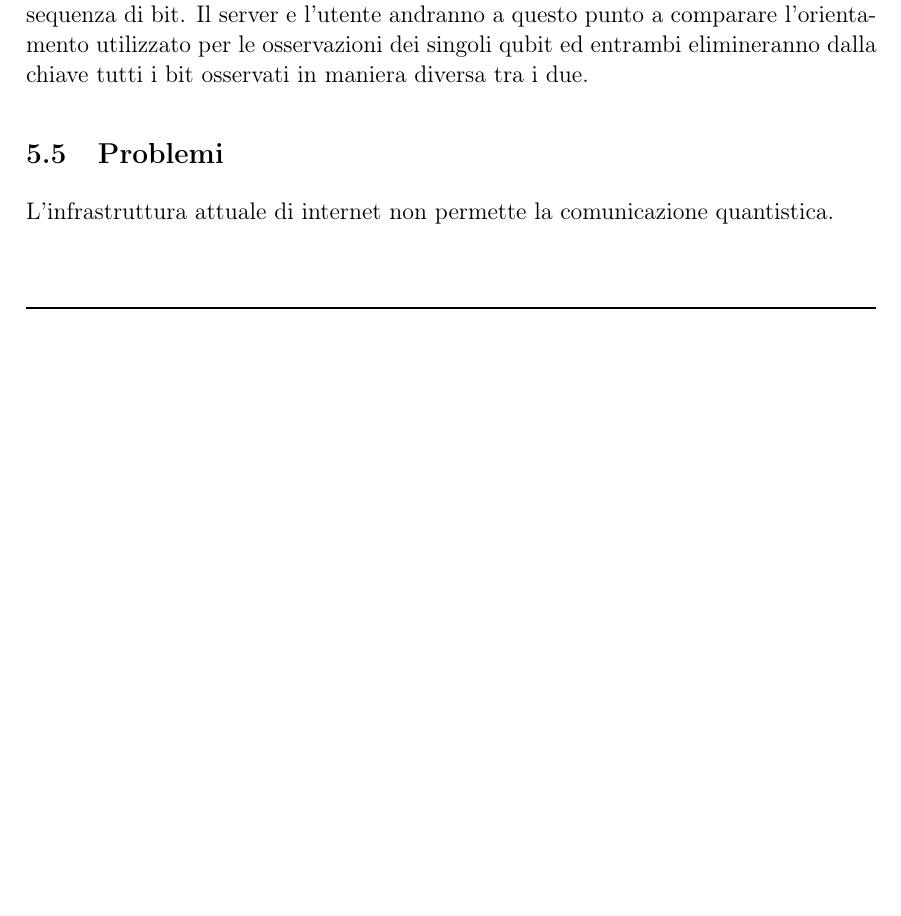
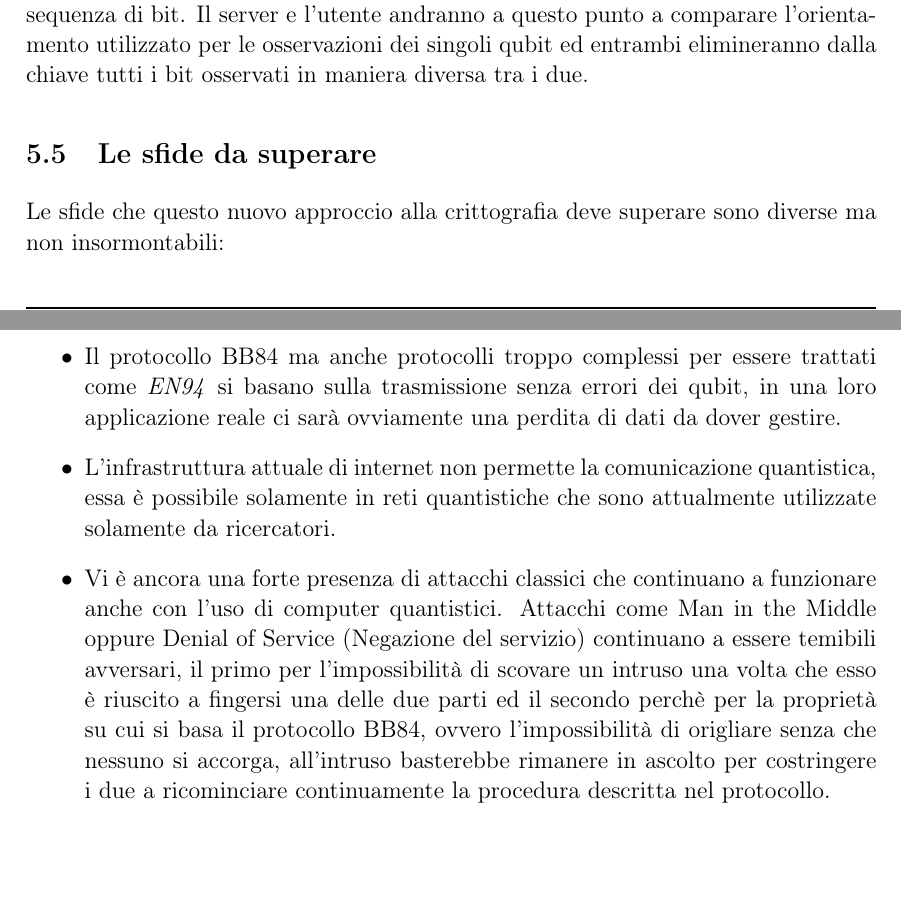
Before and after one commit to RakuJa/tema-storia-crittografia, a LaTeX document (crittografia classica e quantistica.tex): part of page 7 of 8 before the commit and two parts of pages 7 and 8 of 9 after it, the two joined at a grey line, cut so that both start at the same text, the shorter picture padded with empty space. Compiled offline with pdfLaTeX; a LaTeX package or settings file that is missing is left out.

Commit message:
Add le sfide da superare

```diff
--- a/crittografia classica e quantistica.tex
+++ b/crittografia classica e quantistica.tex
@@ -230,9 +230,13 @@ Una delle proprietà fondamentali della crittografia quantistica è l'impossibil
 Il BB84 è un protocollo quantistico di distribuzione delle chiavi che utilizza a pieno questa proprietà.\newline
 Il server crea una chiave composta da bit e procede a trasformarla in un insieme di qubit scegliendo un orientamento randomico ed inviando infine il tutto all'utente.
 L'utente una volta ricevuto il messaggio andrà ad misurare indovinando randomicamente l'orientamento usato dal server per i singoli qubit ed otterrà dunque una sequenza di bit. Il server e l'utente andranno a questo punto a comparare l'orientamento utilizzato per le osservazioni dei singoli qubit ed entrambi elimineranno dalla chiave tutti i bit osservati in maniera diversa tra i due.
-
-\subsection{Problemi}
-L'infrastruttura attuale di internet non permette la comunicazione quantistica.
+\subsection{Le sfide da superare}
+Le sfide che questo nuovo approccio alla crittografia deve superare sono diverse ma non insormontabili:
+\begin{itemize}
+\item Il protocollo BB84 ma anche protocolli troppo complessi per essere trattati come \textit{EN94} si basano sulla trasmissione senza errori dei qubit, in una loro applicazione reale ci sarà ovviamente una perdita di dati da dover gestire.
+\item L'infrastruttura attuale di internet non permette la comunicazione quantistica, essa è possibile solamente in reti quantistiche che sono attualmente utilizzate solamente da ricercatori.
+\item Vi è ancora una forte presenza di attacchi classici che continuano a funzionare anche con l'uso di computer quantistici. Attacchi come Man in the Middle oppure Denial of Service (Negazione del servizio) continuano a essere temibili avversari, il primo per l'impossibilità di scovare un intruso una volta che esso è riuscito a fingersi una delle due parti ed il secondo perchè per la proprietà su cui si basa il protocollo BB84, ovvero l'impossibilità di origliare senza che nessuno si accorga, all'intruso basterebbe rimanere in ascolto per costringere i due a ricominciare continuamente la procedura descritta nel protocollo.
+\end{itemize}
 
 
 \clearpage
```
